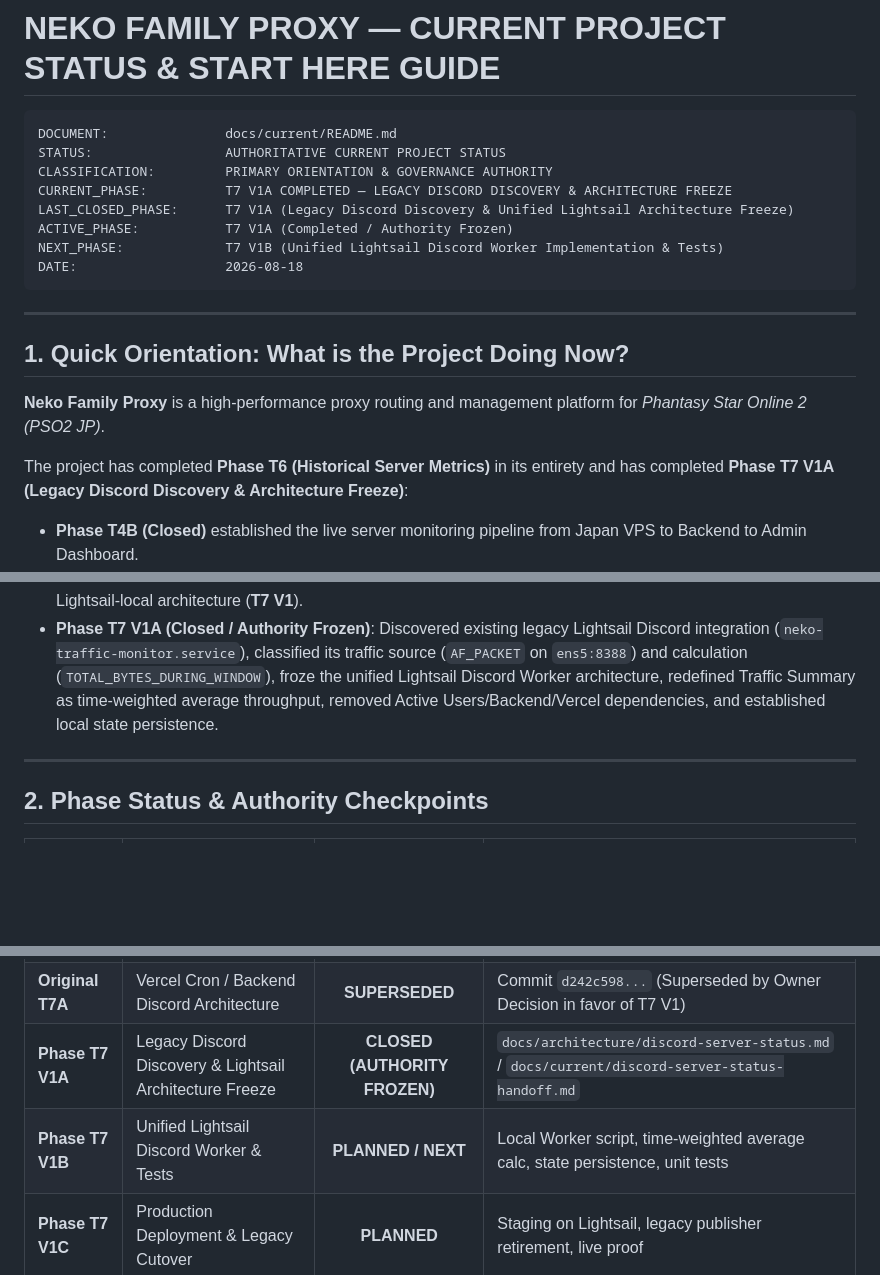
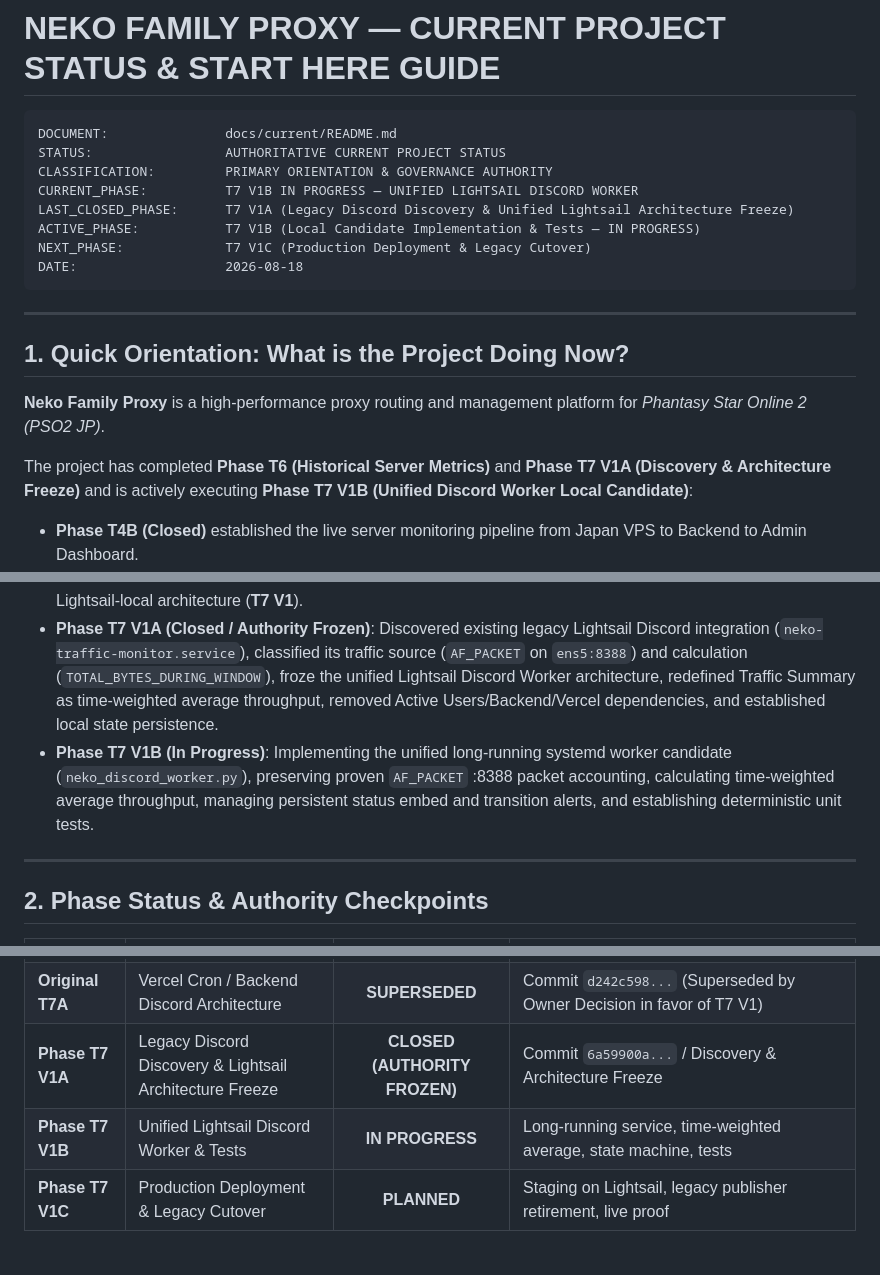
Before and after one commit to Valeneko-pranmong/Neko-Family-Proxy-admin-tool, a Markdown page: docs/current/README.md, 3 parts joined by grey strips. Drawn GitHub-style; blank space fills up the shorter version.

Commit message:
docs: correct T7 V1 Discord runtime authority

````diff
--- a/docs/current/README.md
+++ b/docs/current/README.md
@@ -4,10 +4,10 @@
 DOCUMENT:               docs/current/README.md
 STATUS:                 AUTHORITATIVE CURRENT PROJECT STATUS
 CLASSIFICATION:         PRIMARY ORIENTATION & GOVERNANCE AUTHORITY
-CURRENT_PHASE:          T7 V1A COMPLETED — LEGACY DISCORD DISCOVERY & ARCHITECTURE FREEZE
+CURRENT_PHASE:          T7 V1B IN PROGRESS — UNIFIED LIGHTSAIL DISCORD WORKER
 LAST_CLOSED_PHASE:      T7 V1A (Legacy Discord Discovery & Unified Lightsail Architecture Freeze)
-ACTIVE_PHASE:           T7 V1A (Completed / Authority Frozen)
-NEXT_PHASE:             T7 V1B (Unified Lightsail Discord Worker Implementation & Tests)
+ACTIVE_PHASE:           T7 V1B (Local Candidate Implementation & Tests — IN PROGRESS)
+NEXT_PHASE:             T7 V1C (Production Deployment & Legacy Cutover)
 DATE:                   2026-08-18
 ```
 
@@ -17,12 +17,13 @@ DATE:                   2026-08-18
 
 **Neko Family Proxy** is a high-performance proxy routing and management platform for *Phantasy Star Online 2 (PSO2 JP)*.
 
-The project has completed **Phase T6 (Historical Server Metrics)** in its entirety and has completed **Phase T7 V1A (Legacy Discord Discovery & Architecture Freeze)**:
+The project has completed **Phase T6 (Historical Server Metrics)** and **Phase T7 V1A (Discovery & Architecture Freeze)** and is actively executing **Phase T7 V1B (Unified Discord Worker Local Candidate)**:
 - **Phase T4B (Closed)** established the live server monitoring pipeline from Japan VPS to Backend to Admin Dashboard.
 - **Phase T5 (Closed)** polished the Admin Dashboard UI and added an honest browser-local rolling 5-minute live network graph.
 - **Phase T6 (Closed)** designed, implemented, migrated, and production-verified 7-day raw historical server time-series storage, automated hourly retention pruning via `pg_cron`, and historical range queries (1h, 24h, 7d).
 - **Phase T7 Original Design (Superseded)**: The initial T7A plan (Vercel Cron + Backend Active Users query + Supabase persistence) was **superseded by Owner Decision** in favor of a low-maintenance, resilient, AWS Lightsail-local architecture (**T7 V1**).
 - **Phase T7 V1A (Closed / Authority Frozen)**: Discovered existing legacy Lightsail Discord integration (`neko-traffic-monitor.service`), classified its traffic source (`AF_PACKET` on `ens5:8388`) and calculation (`TOTAL_BYTES_DURING_WINDOW`), froze the unified Lightsail Discord Worker architecture, redefined Traffic Summary as time-weighted average throughput, removed Active Users/Backend/Vercel dependencies, and established local state persistence.
+- **Phase T7 V1B (In Progress)**: Implementing the unified long-running systemd worker candidate (`neko_discord_worker.py`), preserving proven `AF_PACKET` :8388 packet accounting, calculating time-weighted average throughput, managing persistent status embed and transition alerts, and establishing deterministic unit tests.
 
 ---
 
@@ -40,8 +41,8 @@ The project has completed **Phase T6 (Historical Server Metrics)** in its entire
 | **Phase T6C** | Admin Dashboard Historical Charts UI | **CLOSED** | Commit `6b5940bd...` / UI Range Selectors & Gap Splitting |
 | **Phase T6D** | Production Deployment & Historical Proof | **CLOSED** | Backend `852bfb67...` / Retention `pg_cron` / Remote Proof Verified |
 | **Original T7A** | Vercel Cron / Backend Discord Architecture | **SUPERSEDED** | Commit `d242c598...` (Superseded by Owner Decision in favor of T7 V1) |
-| **Phase T7 V1A** | Legacy Discord Discovery & Lightsail Architecture Freeze | **CLOSED (AUTHORITY FROZEN)** | `docs/architecture/discord-server-status.md` / `docs/current/discord-server-status-handoff.md` |
-| **Phase T7 V1B** | Unified Lightsail Discord Worker & Tests | **PLANNED / NEXT** | Local Worker script, time-weighted average calc, state persistence, unit tests |
+| **Phase T7 V1A** | Legacy Discord Discovery & Lightsail Architecture Freeze | **CLOSED (AUTHORITY FROZEN)** | Commit `6a59900a...` / Discovery & Architecture Freeze |
+| **Phase T7 V1B** | Unified Lightsail Discord Worker & Tests | **IN PROGRESS** | Long-running service, time-weighted average, state machine, tests |
 | **Phase T7 V1C** | Production Deployment & Legacy Cutover | **PLANNED** | Staging on Lightsail, legacy publisher retirement, live proof |
 
 ### Git Authority Identifiers:
````
Also changed, not shown: docs/architecture/discord-server-status.md (+49 -28 lines), docs/current/discord-server-status-handoff.md (+28 -18 lines).
